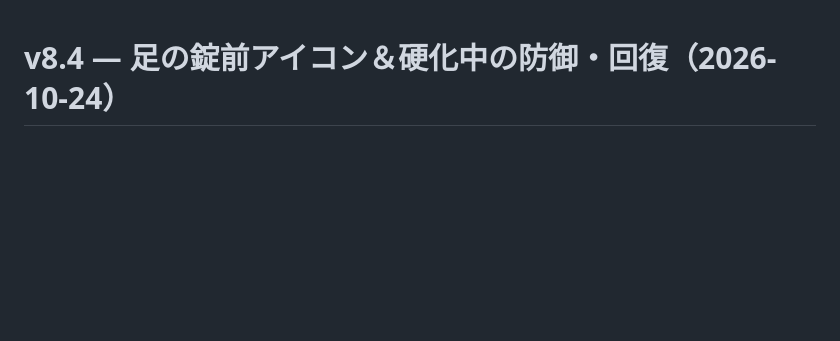
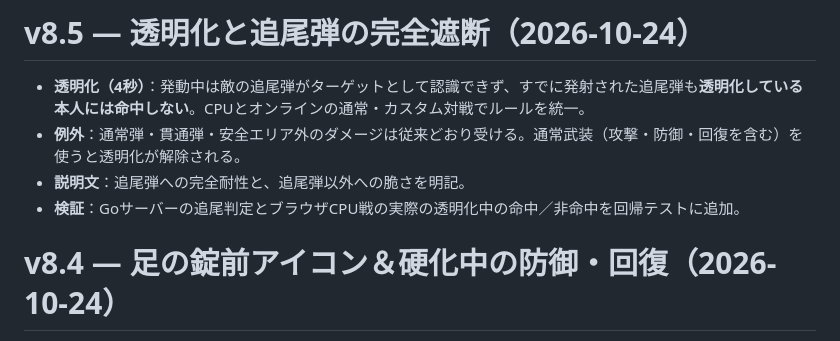
Before and after one commit to youluuz/moji-arms, a Markdown page: README.md, the part around the change. Rendered like a GitHub page; blank space fills up the shorter version.

Commit message:
Document v8.5 homing counterplay and clarify invisibility limits

```diff
--- a/README.md
+++ b/README.md
@@ -1,3 +1,10 @@
+# v8.5 — 透明化と追尾弾の完全遮断（2026-10-24）
+
+- **透明化（4秒）**：発動中は敵の追尾弾がターゲットとして認識できず、すでに発射された追尾弾も**透明化している本人には命中しない**。CPUとオンラインの通常・カスタム対戦でルールを統一。
+- **例外**：通常弾・貫通弾・安全エリア外のダメージは従来どおり受ける。通常武装（攻撃・防御・回復を含む）を使うと透明化が解除される。
+- **説明文**：追尾弾への完全耐性と、追尾弾以外への脆さを明記。
+- **検証**：Goサーバーの追尾判定とブラウザCPU戦の実際の透明化中の命中／非命中を回帰テストに追加。
+
 # v8.4 — 足の錠前アイコン＆硬化中の防御・回復（2026-10-24）
 
 - **硬化弾のアイコン刷新**：従来の全身結晶アイコンから、**両足と足首の拘束具、金色の錠前**のイラストへ変更。旧必殺技と同じ内部ID `slow` で選択・保存の互換性を維持。
```
